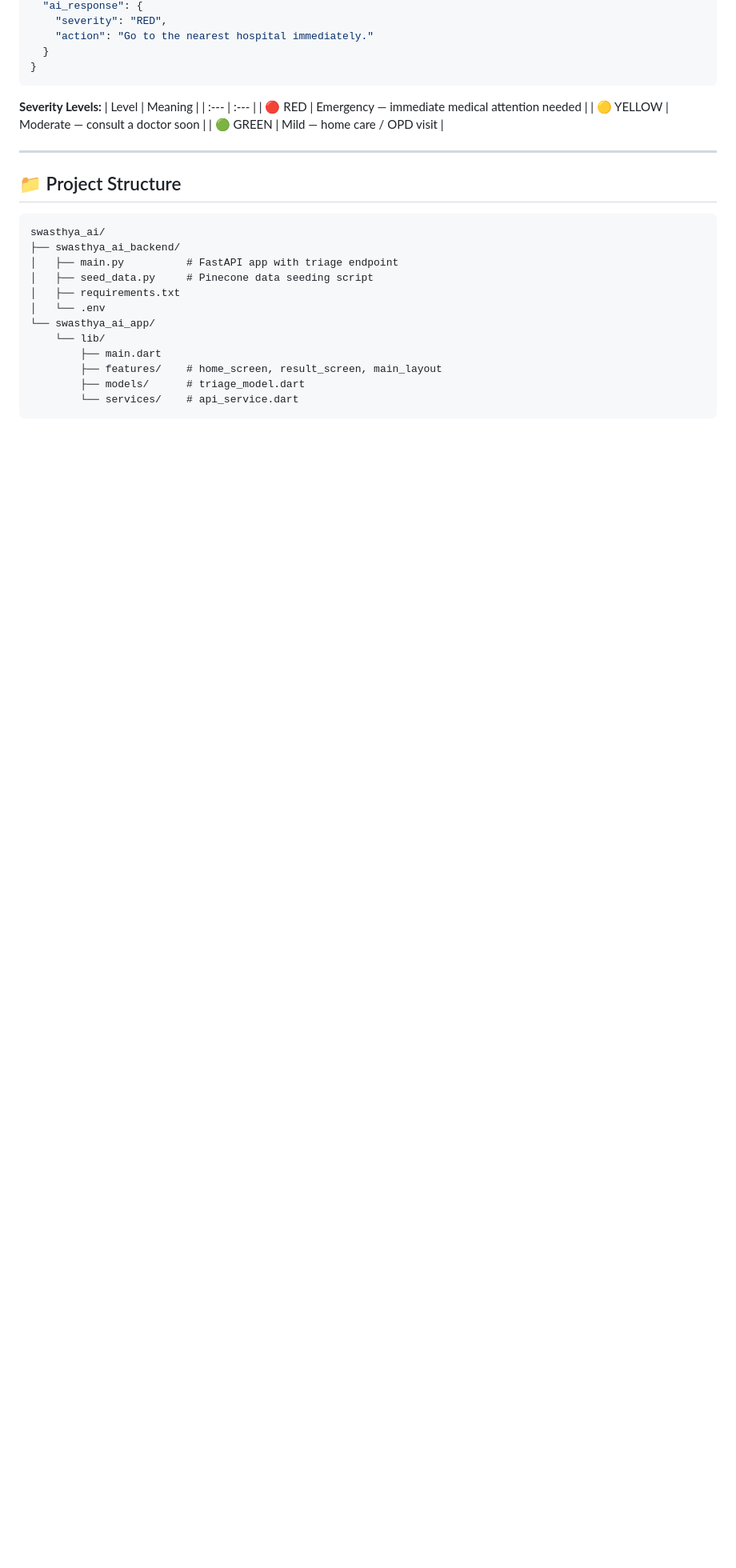
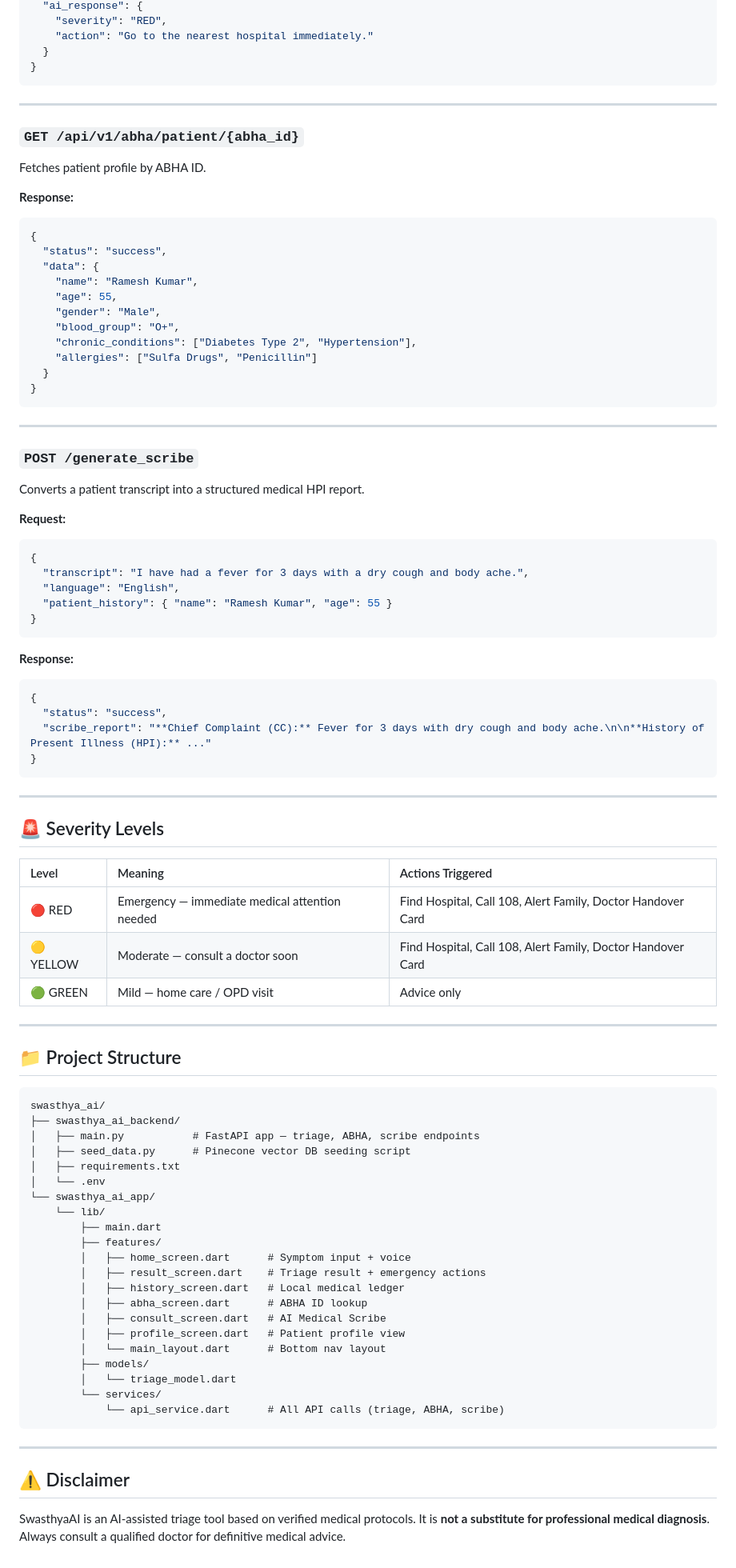
Before and after one commit to ravimauryaa/swasthya-ai-hackathon, a Markdown page: README.md, the part around one of its changes. Shown at 80% size. Drawn GitHub-style; blank space fills up the shorter version.

Commit message:
Completed Phase 3: Integrated ABHA Scanner, Global Context State, and Profile UI

````diff
--- a/README.md
+++ b/README.md
@@ -106,12 +152,57 @@ User Input (Text/Voice)
 }
 ```
 
-**Severity Levels:**
-| Level | Meaning |
-| :--- | :--- |
-| 🔴 RED | Emergency — immediate medical attention needed |
-| 🟡 YELLOW | Moderate — consult a doctor soon |
-| 🟢 GREEN | Mild — home care / OPD visit |
+---
+
+### `GET /api/v1/abha/patient/{abha_id}`
+Fetches patient profile by ABHA ID.
+
+**Response:**
+```json
+{
+  "status": "success",
+  "data": {
+    "name": "Ramesh Kumar",
+    "age": 55,
+    "gender": "Male",
+    "blood_group": "O+",
+    "chronic_conditions": ["Diabetes Type 2", "Hypertension"],
+    "allergies": ["Sulfa Drugs", "Penicillin"]
+  }
+}
+```
+
+---
+
+### `POST /generate_scribe`
+Converts a patient transcript into a structured medical HPI report.
+
+**Request:**
+```json
+{
+  "transcript": "I have had a fever for 3 days with a dry cough and body ache.",
+  "language": "English",
+  "patient_history": { "name": "Ramesh Kumar", "age": 55 }
+}
+```
+
+**Response:**
+```json
+{
+  "status": "success",
+  "scribe_report": "**Chief Complaint (CC):** Fever for 3 days with dry cough and body ache.\n\n**History of Present Illness (HPI):** ..."
+}
+```
+
+---
+
+## 🚨 Severity Levels
+
+| Level | Meaning | Actions Triggered |
+| :--- | :--- | :--- |
+| 🔴 RED | Emergency — immediate medical attention needed | Find Hospital, Call 108, Alert Family, Doctor Handover Card |
+| 🟡 YELLOW | Moderate — consult a doctor soon | Find Hospital, Call 108, Alert Family, Doctor Handover Card |
+| 🟢 GREEN | Mild — home care / OPD visit | Advice only |
 
 ---
 
@@ -120,14 +211,29 @@ User Input (Text/Voice)
 ```
 swasthya_ai/
 ├── swasthya_ai_backend/
-│   ├── main.py          # FastAPI app with triage endpoint
-│   ├── seed_data.py     # Pinecone data seeding script
+│   ├── main.py           # FastAPI app — triage, ABHA, scribe endpoints
+│   ├── seed_data.py      # Pinecone vector DB seeding script
 │   ├── requirements.txt
 │   └── .env
 └── swasthya_ai_app/
     └── lib/
         ├── main.dart
-        ├── features/    # home_screen, result_screen, main_layout
-        ├── models/      # triage_model.dart
-        └── services/    # api_service.dart
+        ├── features/
+        │   ├── home_screen.dart      # Symptom input + voice
+        │   ├── result_screen.dart    # Triage result + emergency actions
+        │   ├── history_screen.dart   # Local medical ledger
+        │   ├── abha_screen.dart      # ABHA ID lookup
+        │   ├── consult_screen.dart   # AI Medical Scribe
+        │   ├── profile_screen.dart   # Patient profile view
+        │   └── main_layout.dart      # Bottom nav layout
+        ├── models/
+        │   └── triage_model.dart
+        └── services/
+            └── api_service.dart      # All API calls (triage, ABHA, scribe)
 ```
+
+---
+
+## ⚠️ Disclaimer
+
+SwasthyaAI is an AI-assisted triage tool based on verified medical protocols. It is **not a substitute for professional medical diagnosis**. Always consult a qualified doctor for definitive medical advice.
````
Also changed, not shown: other parts of README.md (+59 -13 lines).
